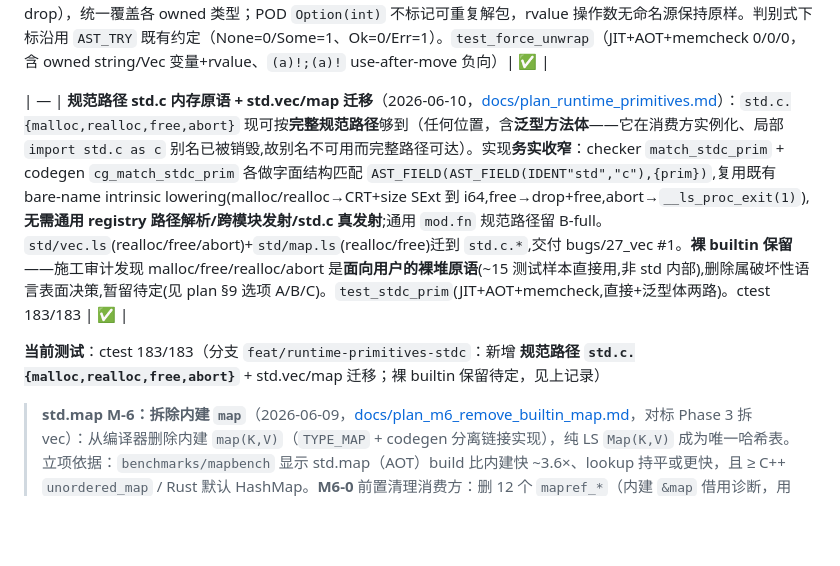
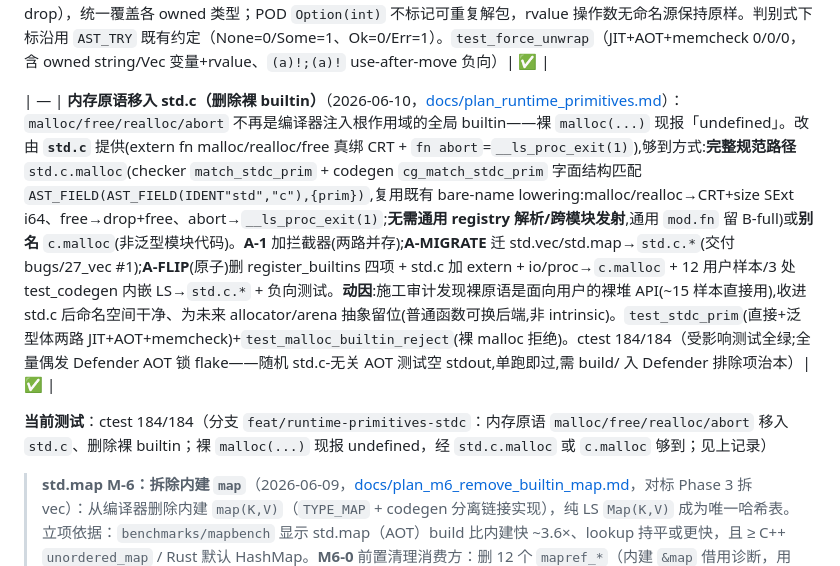
Before and after one commit to Lost-Odyssey/LS, a Markdown page: CLAUDE.md, the part around the change. Rendered like a GitHub page; blank space fills up the shorter version.

Commit message:
docs: record A-FLIP Option C completion in CLAUDE.md (primitives moved to std.c)
ctest 184/184; bare malloc/free/realloc/abort removed, reached via std.c.* or
c.malloc alias. Updates the phase-table entry + current-test line.

Co-Authored-By: Claude Opus 4.8 <noreply@anthropic.com>

```diff
--- a/CLAUDE.md
+++ b/CLAUDE.md
@@ -153,9 +153,9 @@ cd build && ctest --output-on-failure -C Release --repeat until-pass:2
 
 | — | **后缀 `!` 强制解包（force-unwrap）**（2026-06-10，[docs/plan_container_access_safety.md](docs/plan_container_access_safety.md) §4）：`expr!` 对 `Option(T)`/`Result(T,E)` 强解——成功取 `T`，`None`/`Err` 打印 `[unwrap] line:col: ...` 后 `__ls_proc_exit(1)`。与前缀 `try`（传播）互补。**词法决策**：`!`/`?` 同为**贪婪名字后缀**（`value!`/`empty?` 无参无括号调用保留），解包 `!` 只在表达式以 `)`/`]` 结尾时由 parser 后缀 infix（`PREC_CALL`）触发；裸变量解包写 `(x)!`（scanner **不收紧**，与 `?` 对称、零特例）。**owned 成功类型 move**：`(opt)!` 取出 owned 载荷（string/Vec/Map/has_drop struct·enum）所有权转移给结果——checker 在 `AST_FORCE_UNWRAP` 内联标记源 IDENT `is_moved`/`moved_out`（`type_is_movable` 不含 enum，故复刻借用/static/已move 守卫内联标），codegen 成功臂搬载荷后按 `moved_out` 调 `cg_invalidate_moved_source` 失效源 enum（置 `moved_flag`，scope cleanup 跳过其 drop），统一覆盖各 owned 类型；POD `Option(int)` 不标记可重复解包，rvalue 操作数无命名源保持原样。判别式下标沿用 `AST_TRY` 既有约定（None=0/Some=1、Ok=0/Err=1）。`test_force_unwrap`（JIT+AOT+memcheck 0/0/0，含 owned string/Vec 变量+rvalue、`(a)!;(a)!` use-after-move 负向）| ✅ |
 
-| — | **规范路径 std.c 内存原语 + std.vec/map 迁移**（2026-06-10，[docs/plan_runtime_primitives.md](docs/plan_runtime_primitives.md)）：`std.c.{malloc,realloc,free,abort}` 现可按**完整规范路径**够到（任何位置，含**泛型方法体**——它在消费方实例化、局部 `import std.c as c` 别名已被销毁,故别名不可用而完整路径可达）。实现**务实收窄**：checker `match_stdc_prim` + codegen `cg_match_stdc_prim` 各做字面结构匹配 `AST_FIELD(AST_FIELD(IDENT"std","c"),{prim})`,复用既有 bare-name intrinsic lowering(malloc/realloc→CRT+size SExt 到 i64,free→drop+free,abort→`__ls_proc_exit(1)`),**无需通用 registry 路径解析/跨模块发射/std.c 真发射**;通用 `mod.fn` 规范路径留 B-full。`std/vec.ls`(realloc/free/abort)+`std/map.ls`(realloc/free)迁到 `std.c.*`,交付 bugs/27_vec #1。**裸 builtin 保留**——施工审计发现 malloc/free/realloc/abort 是**面向用户的裸堆原语**(~15 测试样本直接用,非 std 内部),删除属破坏性语言表面决策,暂留待定(见 plan §9 选项 A/B/C)。`test_stdc_prim`(JIT+AOT+memcheck,直接+泛型体两路)。ctest 183/183 | ✅ |
+| — | **内存原语移入 std.c（删除裸 builtin）**（2026-06-10，[docs/plan_runtime_primitives.md](docs/plan_runtime_primitives.md)）：`malloc/free/realloc/abort` 不再是编译器注入根作用域的全局 builtin——裸 `malloc(...)` 现报「undefined」。改由 **`std.c`** 提供(extern fn malloc/realloc/free 真绑 CRT + `fn abort`=`__ls_proc_exit(1)`),够到方式:**完整规范路径** `std.c.malloc`(checker `match_stdc_prim` + codegen `cg_match_stdc_prim` 字面结构匹配 `AST_FIELD(AST_FIELD(IDENT"std","c"),{prim})`,复用既有 bare-name lowering:malloc/realloc→CRT+size SExt i64、free→drop+free、abort→`__ls_proc_exit(1)`;**无需通用 registry 解析/跨模块发射**,通用 `mod.fn` 留 B-full)或**别名** `c.malloc`(非泛型模块代码)。**A-1** 加拦截器(两路并存);**A-MIGRATE** 迁 std.vec/std.map→`std.c.*`(交付 bugs/27_vec #1);**A-FLIP**(原子)删 register_builtins 四项 + std.c 加 extern + io/proc→`c.malloc` + 12 用户样本/3 处 test_codegen 内嵌 LS→`std.c.*` + 负向测试。**动因**:施工审计发现裸原语是面向用户的裸堆 API(~15 样本直接用),收进 std.c 后命名空间干净、为未来 allocator/arena 抽象留位(普通函数可换后端,非 intrinsic)。`test_stdc_prim`(直接+泛型体两路 JIT+AOT+memcheck)+`test_malloc_builtin_reject`(裸 malloc 拒绝)。ctest 184/184（受影响测试全绿;全量偶发 Defender AOT 锁 flake——随机 std.c-无关 AOT 测试空 stdout,单跑即过,需 build/ 入 Defender 排除项治本）| ✅ |
 
-**当前测试**：ctest 183/183（分支 `feat/runtime-primitives-stdc`：新增 **规范路径 `std.c.{malloc,realloc,free,abort}`** + std.vec/map 迁移；裸 builtin 保留待定，见上记录）
+**当前测试**：ctest 184/184（分支 `feat/runtime-primitives-stdc`：内存原语 `malloc/free/realloc/abort` 移入 `std.c`、删除裸 builtin；裸 `malloc(...)` 现报 undefined，经 `std.c.malloc` 或 `c.malloc` 够到；见上记录）
 
 > **std.map M-6：拆除内建 `map`**（2026-06-09，[docs/plan_m6_remove_builtin_map.md](docs/plan_m6_remove_builtin_map.md)，对标 Phase 3 拆 vec）：从编译器删除内建 `map(K,V)`（`TYPE_MAP` + codegen 分离链接实现），纯 LS `Map(K,V)` 成为唯一哈希表。立项依据：`benchmarks/mapbench` 显示 std.map（AOT）build 比内建快 ~3.6×、lookup 持平或更快，且 ≥ C++ `unordered_map` / Rust 默认 HashMap。**M6-0** 前置清理消费方：删 12 个 `mapref_*`（内建 `&map` 借用诊断，用户 `&Map` 诊断属未设计特性）+ 注册；`closure_phase_c7` 改为「Map by-move 捕获 + 返回值观测」、`map_iter.each()` 改为回调内校验键值对（内建 map 是唯一 by-ref 捕获容器,拆除后用全局/返回观测替代）；`std/html.ls`/`test_mem_m4_matrix` 仅注释/已是 Map。**M6-1** 前端停收 `map(`（scanner 删 `TOKEN_MAP` 关键字 → `map` 退化 IDENTIFIER 故 `import std.map`/`Map`/`.map()` 方法均合法；parser 删类型解析 + `prefix_map_lit` 的 `->` 分支，新增 `map(` 报错负向 smoke `map_builtin_syntax_reject`）。**M6-2** 删 checker ~20 处 `TYPE_MAP` 分支（保留 `__from_pairs`/`Iterator` 用户容器路径）。**M6-3** 删 codegen 内建 map 发射（`codegen_map_method` ~2700 行 + `emit_map_helpers_for`/`ls_map_type`/`map_type_id`/`__ls_map_*`，分子步 + 每步全量 memcheck）。**M6-4** 删 types 层 `TYPE_MAP` 本体（枚举 + union `as.map` + `type_map` + clone/free/print/equals 分支）。`grep TYPE_MAP/TOKEN_MAP/type_map/codegen_map_method/__ls_map_/ls_map_type src/` 零命中；`Map(K,V)`/`import std.map`/`.map()`/`{k:v}` 字面量全部正常；json/嵌套 Map memcheck 0/0/0。ctest 180/180。
 >
```
